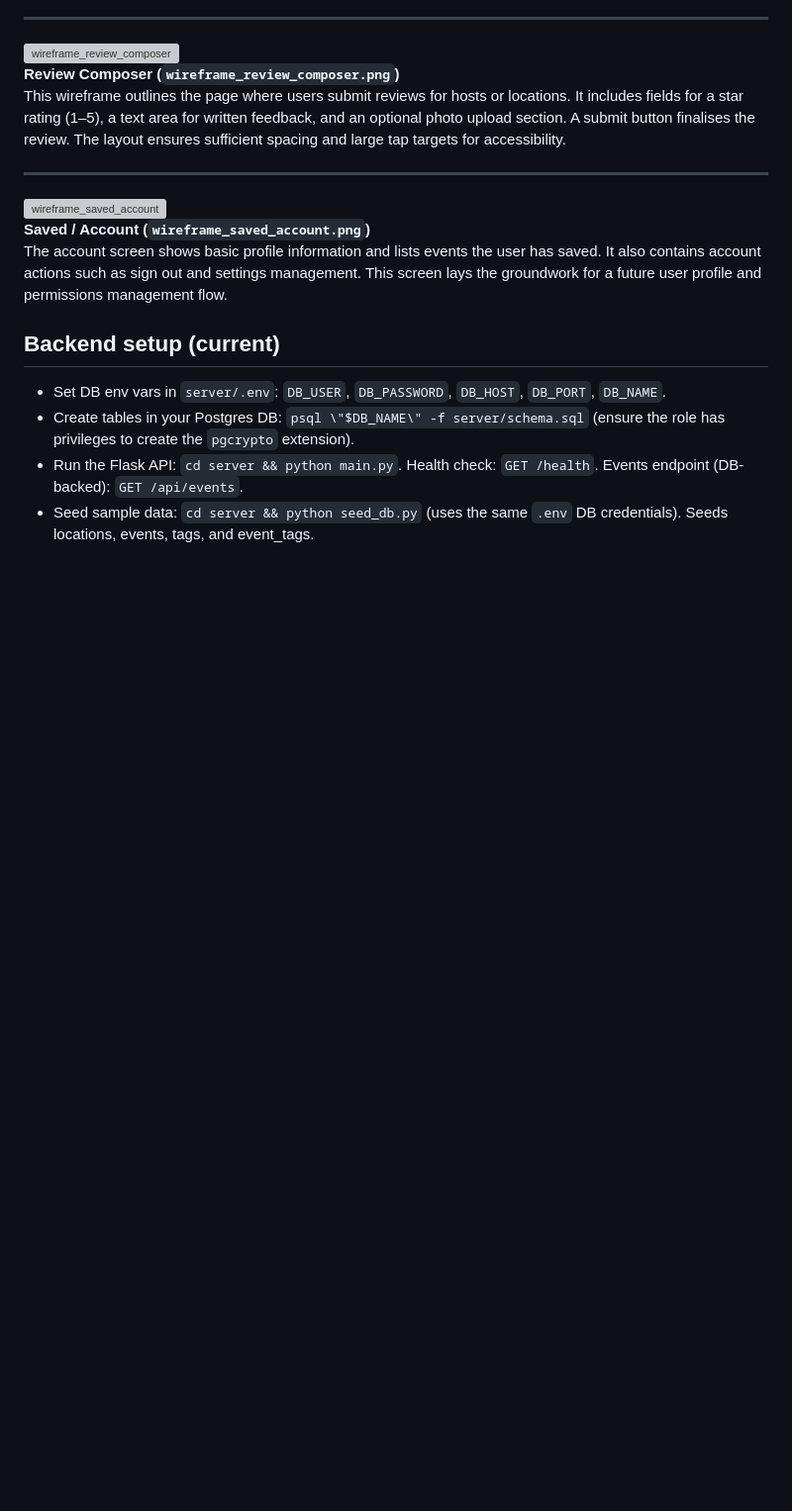
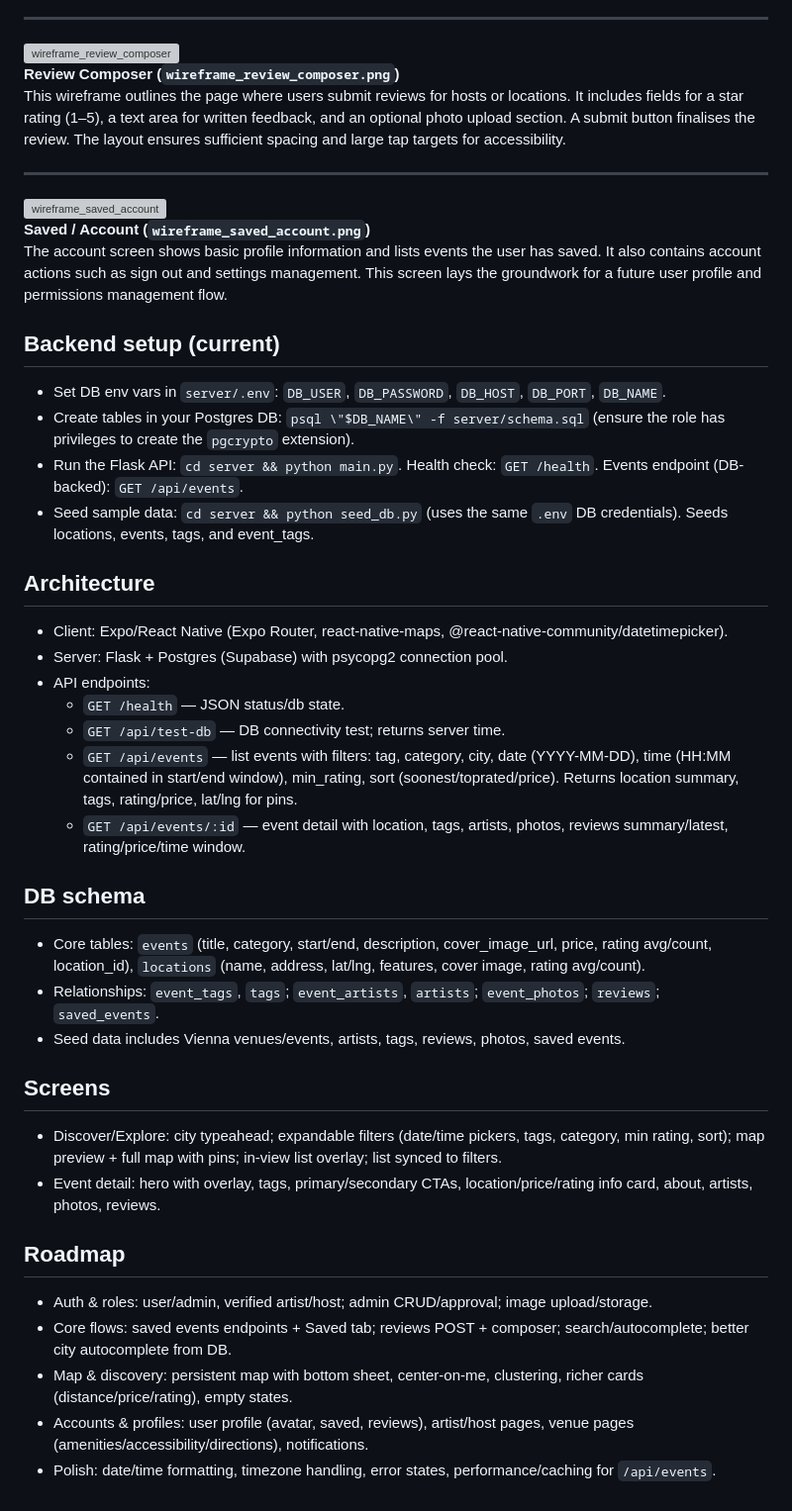
Before and after one commit to ditzu02/Innovative-Events-Mobile-App, a Markdown page: README.md, the part around the change. Shown at 99% size. Rendered like a GitHub page; blank space fills up the shorter version; grey boxes are pictures that could not be loaded.

```diff
--- a/README.md
+++ b/README.md
@@ -54,3 +54,29 @@ The account screen shows basic profile information and lists events the user has
 - Create tables in your Postgres DB: `psql \"$DB_NAME\" -f server/schema.sql` (ensure the role has privileges to create the `pgcrypto` extension).
 - Run the Flask API: `cd server && python main.py`. Health check: `GET /health`. Events endpoint (DB-backed): `GET /api/events`.
 - Seed sample data: `cd server && python seed_db.py` (uses the same `.env` DB credentials). Seeds locations, events, tags, and event_tags.
+
+
+## Architecture
+- Client: Expo/React Native (Expo Router, react-native-maps, @react-native-community/datetimepicker).
+- Server: Flask + Postgres (Supabase) with psycopg2 connection pool.
+- API endpoints:
+  - `GET /health` — JSON status/db state.
+  - `GET /api/test-db` — DB connectivity test; returns server time.
+  - `GET /api/events` — list events with filters: tag, category, city, date (YYYY-MM-DD), time (HH:MM contained in start/end window), min_rating, sort (soonest/toprated/price). Returns location summary, tags, rating/price, lat/lng for pins.
+  - `GET /api/events/:id` — event detail with location, tags, artists, photos, reviews summary/latest, rating/price/time window.
+
+## DB schema
+- Core tables: `events` (title, category, start/end, description, cover_image_url, price, rating avg/count, location_id), `locations` (name, address, lat/lng, features, cover image, rating avg/count).
+- Relationships: `event_tags`, `tags`; `event_artists`, `artists`; `event_photos`; `reviews`; `saved_events`.
+- Seed data includes Vienna venues/events, artists, tags, reviews, photos, saved events.
+
+## Screens
+- Discover/Explore: city typeahead; expandable filters (date/time pickers, tags, category, min rating, sort); map preview + full map with pins; in-view list overlay; list synced to filters.
+- Event detail: hero with overlay, tags, primary/secondary CTAs, location/price/rating info card, about, artists, photos, reviews.
+
+## Roadmap
+- Auth & roles: user/admin, verified artist/host; admin CRUD/approval; image upload/storage.
+- Core flows: saved events endpoints + Saved tab; reviews POST + composer; search/autocomplete; better city autocomplete from DB.
+- Map & discovery: persistent map with bottom sheet, center-on-me, clustering, richer cards (distance/price/rating), empty states.
+- Accounts & profiles: user profile (avatar, saved, reviews), artist/host pages, venue pages (amenities/accessibility/directions), notifications.
+- Polish: date/time formatting, timezone handling, error states, performance/caching for `/api/events`.
```
